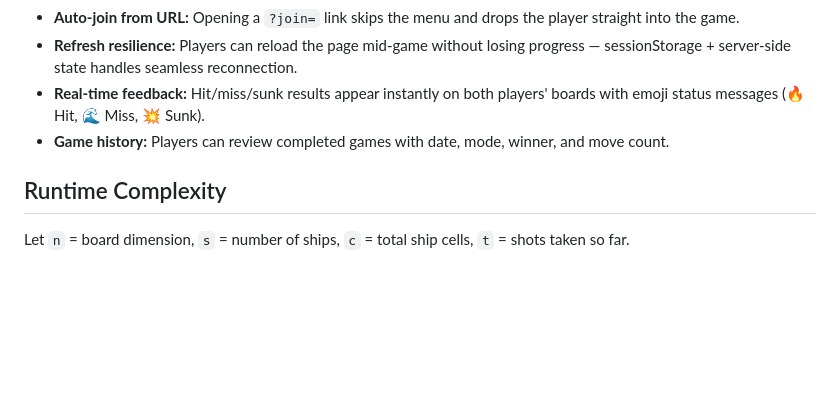
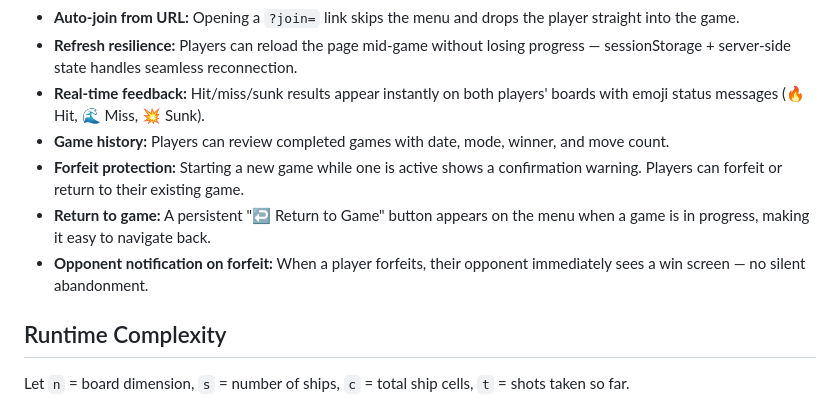
Before and after one commit to nickbottiglieri/Sentience, a Markdown page: DEVLOG.md, the part around the change. GitHub-like rendering; blank space fills up the shorter version.

Commit message:
docs: add forfeit flow to customer experience section

```diff
--- a/DEVLOG.md
+++ b/DEVLOG.md
@@ -107,6 +107,9 @@ When a player clicked "← Menu" mid-game, the client cleared sessionStorage but
 - **Refresh resilience:** Players can reload the page mid-game without losing progress — sessionStorage + server-side state handles seamless reconnection.
 - **Real-time feedback:** Hit/miss/sunk results appear instantly on both players' boards with emoji status messages (🔥 Hit, 🌊 Miss, 💥 Sunk).
 - **Game history:** Players can review completed games with date, mode, winner, and move count.
+- **Forfeit protection:** Starting a new game while one is active shows a confirmation warning. Players can forfeit or return to their existing game.
+- **Return to game:** A persistent "↩ Return to Game" button appears on the menu when a game is in progress, making it easy to navigate back.
+- **Opponent notification on forfeit:** When a player forfeits, their opponent immediately sees a win screen — no silent abandonment.
 
 ## Runtime Complexity
 
```
